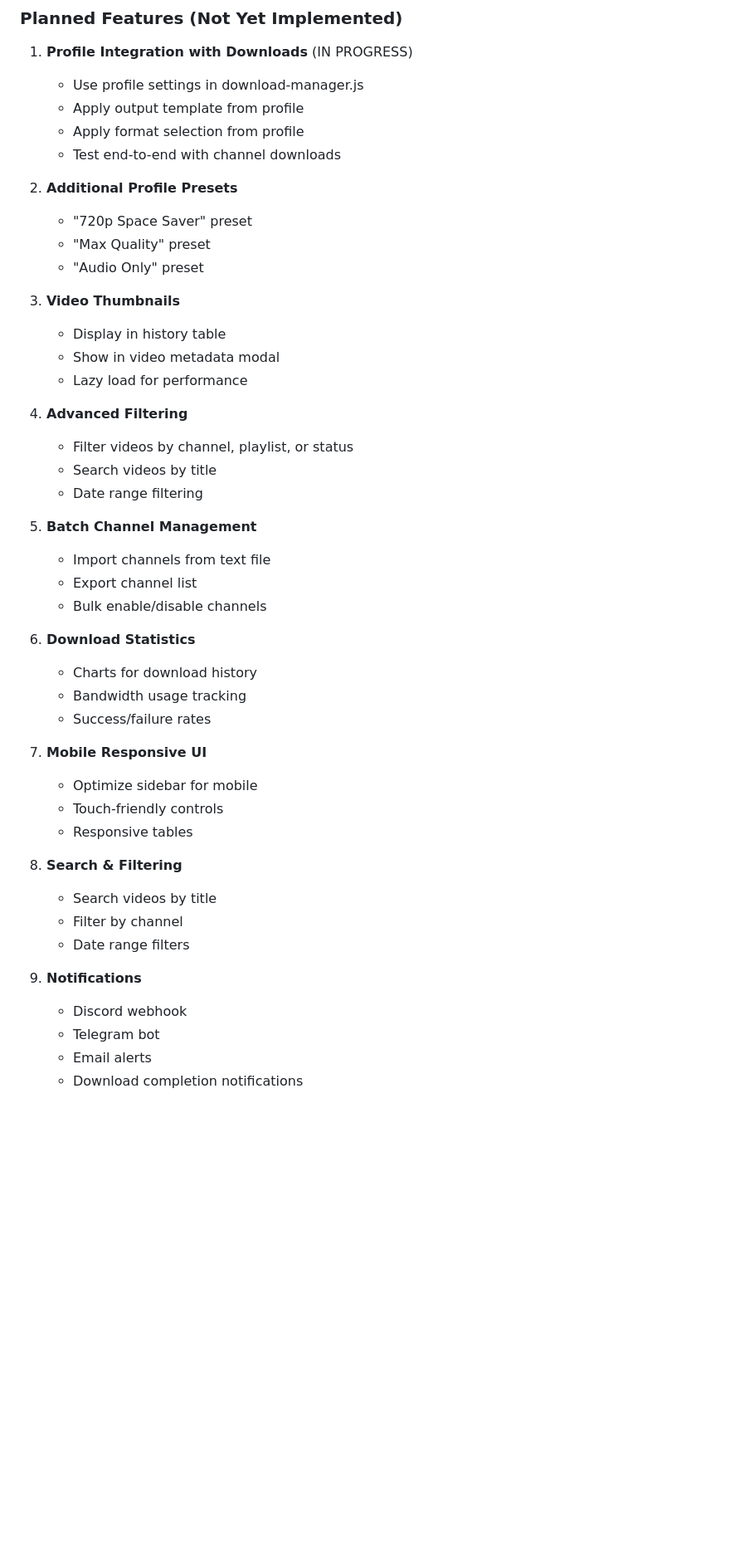
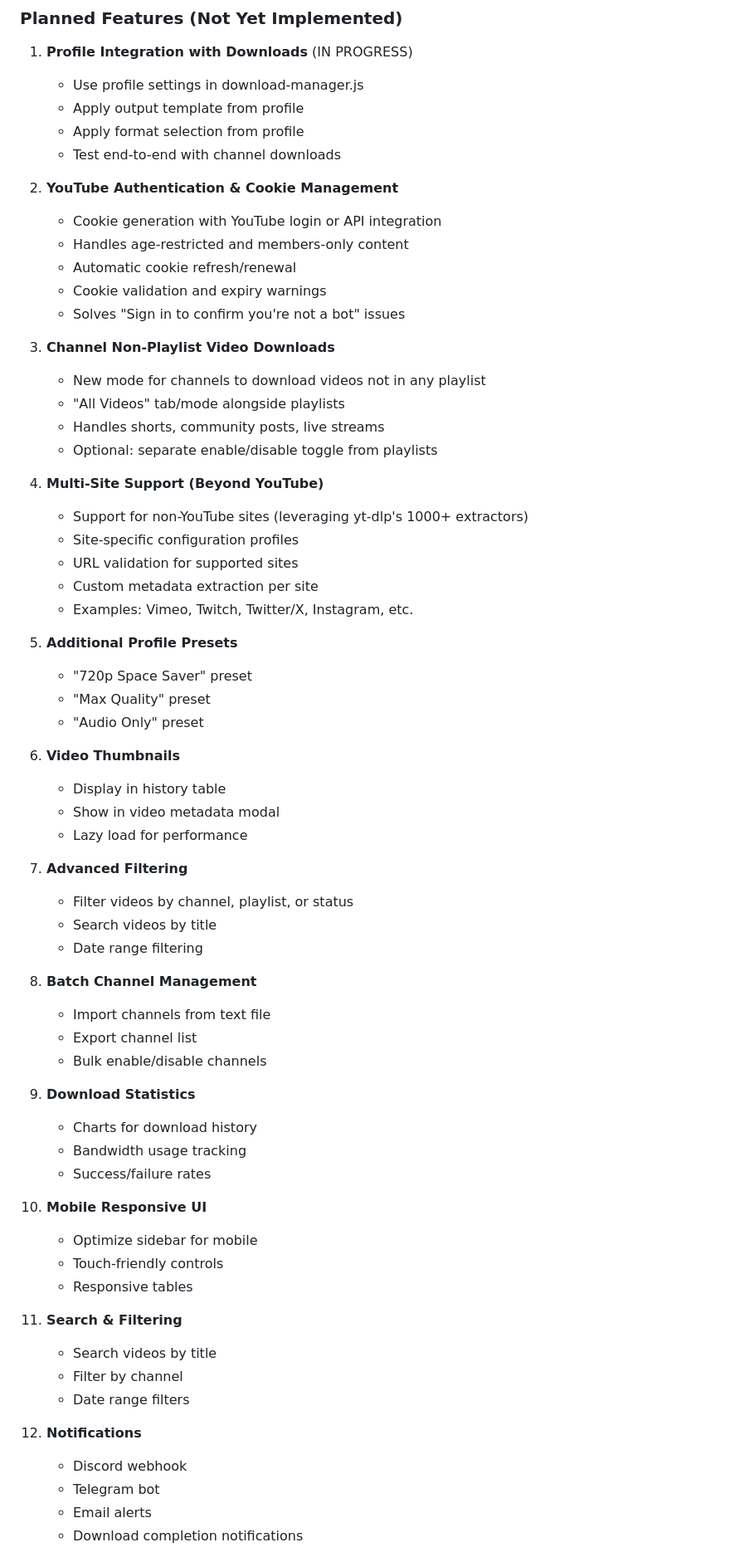
Before and after one commit to alexholliz/yt-dlp-ui, a Markdown page: PROJECT_STATE.md, the part around one of its changes. Shown at 83% size. Drawn GitHub-style; blank space fills up the shorter version.

Commit message:
Add planned features: cookie management, non-playlist videos, multi-site support

```diff
--- a/PROJECT_STATE.md
+++ b/PROJECT_STATE.md
@@ -806,44 +806,64 @@ open http://localhost:8189
    - Apply format selection from profile
    - Test end-to-end with channel downloads
 
-2. **Additional Profile Presets**
+2. **YouTube Authentication & Cookie Management**
+   - Cookie generation with YouTube login or API integration
+   - Handles age-restricted and members-only content
+   - Automatic cookie refresh/renewal
+   - Cookie validation and expiry warnings
+   - Solves "Sign in to confirm you're not a bot" issues
+
+3. **Channel Non-Playlist Video Downloads**
+   - New mode for channels to download videos not in any playlist
+   - "All Videos" tab/mode alongside playlists
+   - Handles shorts, community posts, live streams
+   - Optional: separate enable/disable toggle from playlists
+
+4. **Multi-Site Support (Beyond YouTube)**
+   - Support for non-YouTube sites (leveraging yt-dlp's 1000+ extractors)
+   - Site-specific configuration profiles
+   - URL validation for supported sites
+   - Custom metadata extraction per site
+   - Examples: Vimeo, Twitch, Twitter/X, Instagram, etc.
+
+5. **Additional Profile Presets**
    - "720p Space Saver" preset
    - "Max Quality" preset
    - "Audio Only" preset
 
-3. **Video Thumbnails**
+6. **Video Thumbnails**
    - Display in history table
    - Show in video metadata modal
    - Lazy load for performance
 
-4. **Advanced Filtering**
+7. **Advanced Filtering**
    - Filter videos by channel, playlist, or status
    - Search videos by title
    - Date range filtering
 
-5. **Batch Channel Management**
+8. **Batch Channel Management**
    - Import channels from text file
    - Export channel list
    - Bulk enable/disable channels
 
-6. **Download Statistics**
+9. **Download Statistics**
    - Charts for download history
    - Bandwidth usage tracking
    - Success/failure rates
 
-7. **Mobile Responsive UI**
-   - Optimize sidebar for mobile
-   - Touch-friendly controls
-   - Responsive tables
+10. **Mobile Responsive UI**
+    - Optimize sidebar for mobile
+    - Touch-friendly controls
+    - Responsive tables
 
-5. **Search & Filtering**
-   - Search videos by title
-   - Filter by channel
-   - Date range filters
+11. **Search & Filtering**
+    - Search videos by title
+    - Filter by channel
+    - Date range filters
 
-6. **Notifications**
-   - Discord webhook
-   - Telegram bot
-   - Email alerts
-   - Download completion notifications
+12. **Notifications**
+    - Discord webhook
+    - Telegram bot
+    - Email alerts
+    - Download completion notifications
 
```
Also changed, not shown: other parts of PROJECT_STATE.md (+1 -1 lines).
